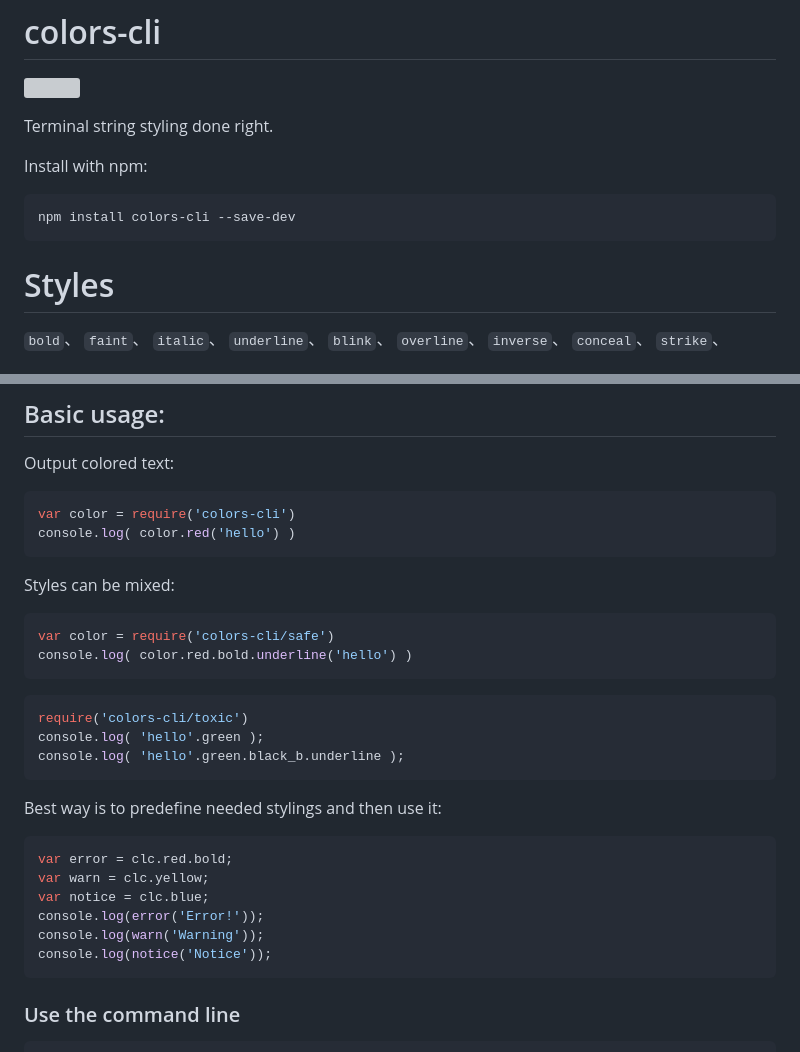
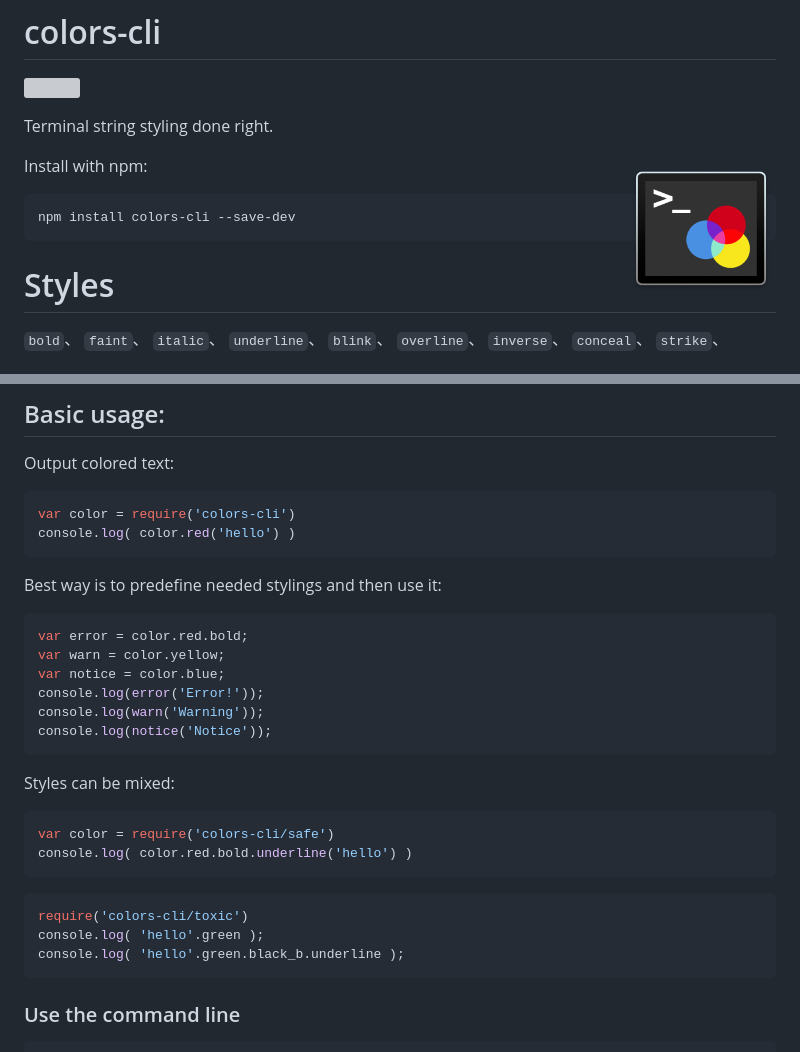
Before and after one commit to jaywcjlove/colors-cli, a Markdown page: README.md, 2 parts joined by grey strips. Drawn GitHub-style; pictures changed too: img/colors-cli.png (added); grey boxes are pictures that could not be loaded.

Commit message:
add logo.

````diff
--- a/README.md
+++ b/README.md
@@ -3,6 +3,8 @@
 [![](https://jaywcjlove.github.io/sb/ico/npm.svg)](https://www.npmjs.com/package/colors-cli)
 
 Terminal string styling done right.
+
+<img align="right" height="150" src="./img/colors-cli.png">
 
 
 Install with npm:
@@ -64,6 +66,18 @@ var color = require('colors-cli')
 console.log( color.red('hello') )
 ```
 
+Best way is to predefine needed stylings and then use it:
+
+```js
+var error = color.red.bold;
+var warn = color.yellow;
+var notice = color.blue;
+console.log(error('Error!'));
+console.log(warn('Warning'));
+console.log(notice('Notice'));
+```
+
+
 Styles can be mixed:
 
 ```js
@@ -76,17 +90,6 @@ console.log( color.red.bold.underline('hello') )
 require('colors-cli/toxic')
 console.log( 'hello'.green );
 console.log( 'hello'.green.black_b.underline );
-```
-
-Best way is to predefine needed stylings and then use it:
-
-```js
-var error = clc.red.bold;
-var warn = clc.yellow;
-var notice = clc.blue;
-console.log(error('Error!'));
-console.log(warn('Warning'));
-console.log(notice('Notice'));
 ```
 
 ### Use the command line
````
